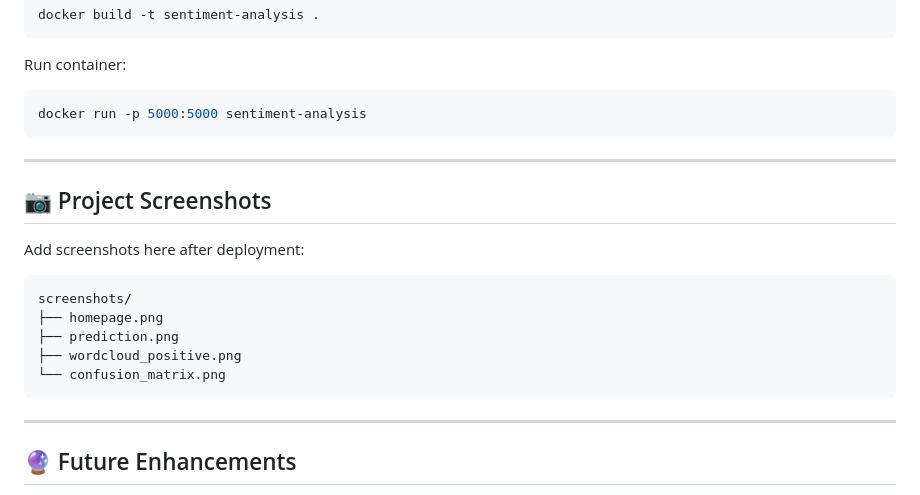
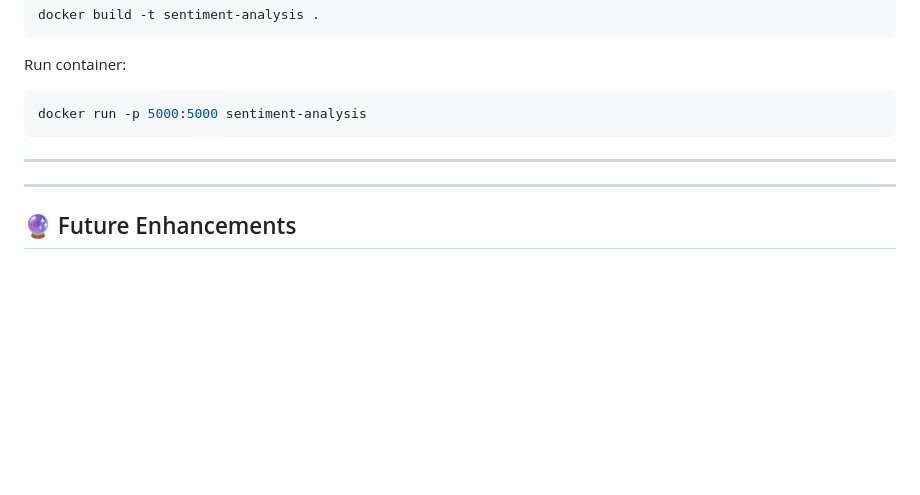
Before and after one commit to anshuldeepbajpai-dhoni/Sentiment-Analysis-System, a Markdown page: README.md, the part around the change. Rendered like a GitHub page; blank space fills up the shorter version.

Commit message:
Updated some faults
Removed project screenshots section from README.

````diff
--- a/README.md
+++ b/README.md
@@ -298,18 +298,6 @@ docker run -p 5000:5000 sentiment-analysis
 
 ---
 
-## 📷 Project Screenshots
-
-Add screenshots here after deployment:
-
-```text
-screenshots/
-├── homepage.png
-├── prediction.png
-├── wordcloud_positive.png
-└── confusion_matrix.png
-```
-
 ---
 
 ## 🔮 Future Enhancements
````
